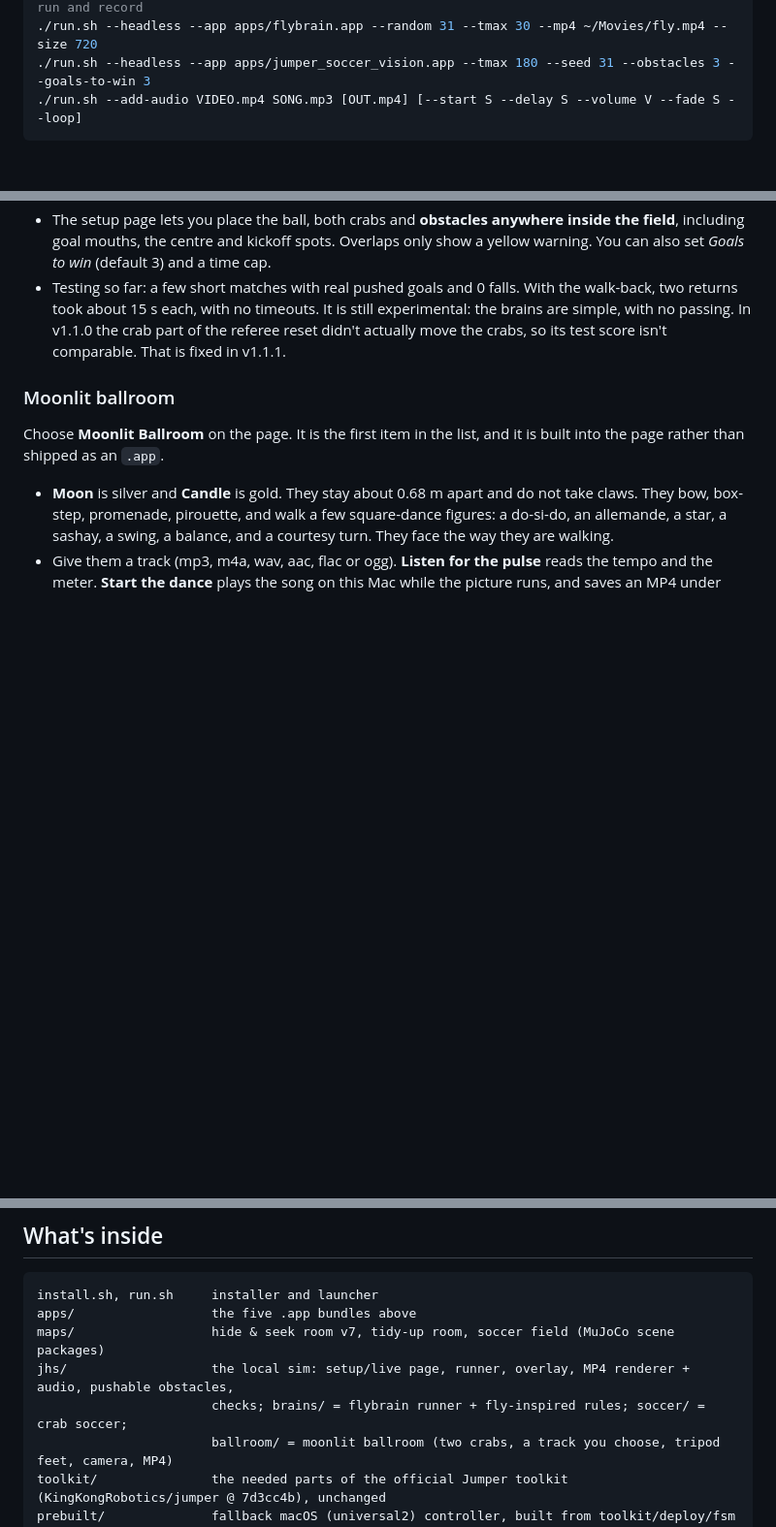
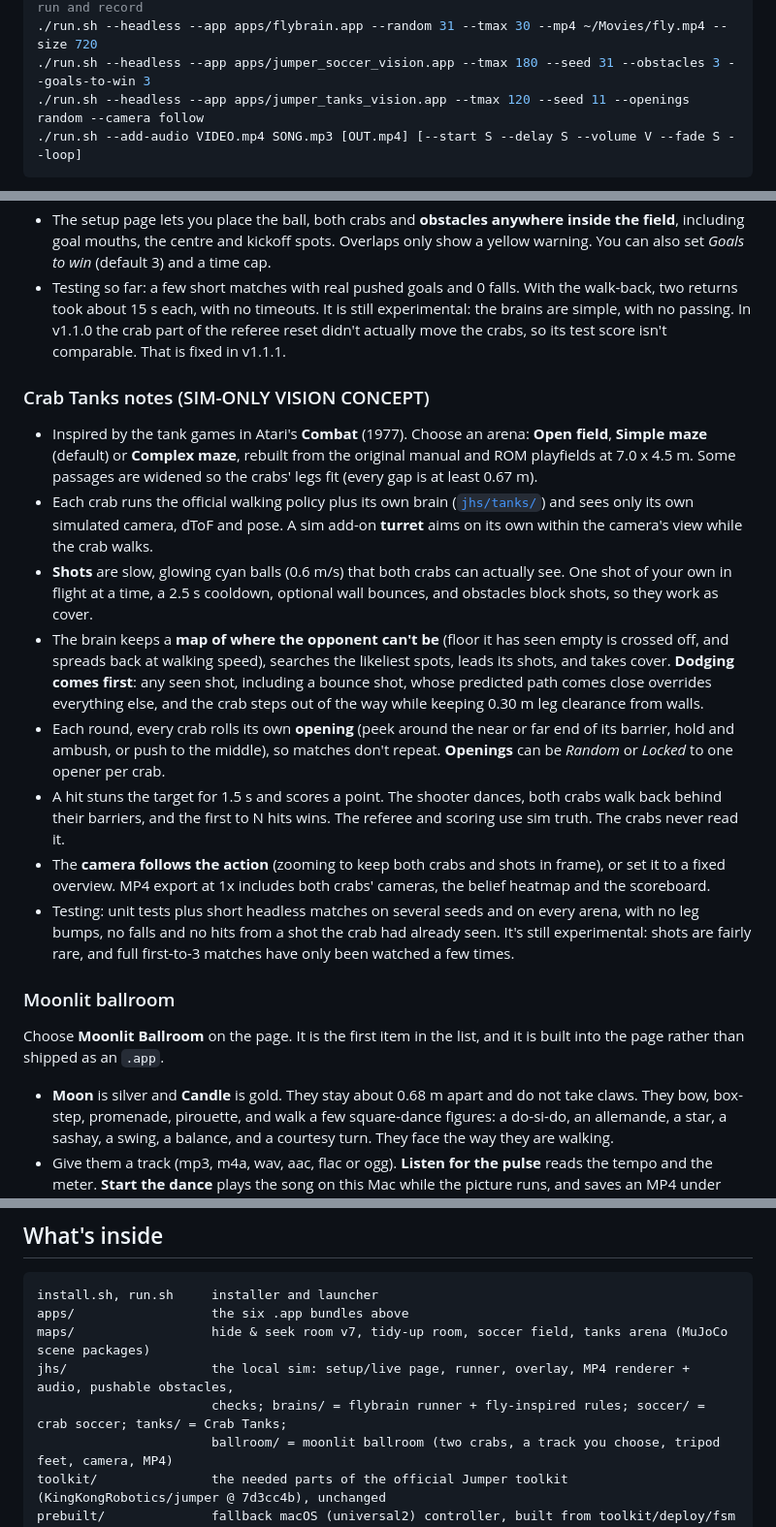
Before and after one commit to clawclawson-ctrl/jumper-local-sim, a Markdown page: README.md, 3 parts joined by grey strips. Shown at 97% size. Drawn GitHub-style; blank space fills up the shorter version.

Commit message:
README: add Crab Tanks (Combat-style turret duel, three arenas)

````diff
--- a/README.md
+++ b/README.md
@@ -48,6 +50,7 @@ Other commands:
 ./run.sh --headless --random 31 --tmax 60 --mp4 ~/Movies/test.mp4 --size 720    # no window: run and record
 ./run.sh --headless --app apps/flybrain.app --random 31 --tmax 30 --mp4 ~/Movies/fly.mp4 --size 720
 ./run.sh --headless --app apps/jumper_soccer_vision.app --tmax 180 --seed 31 --obstacles 3 --goals-to-win 3
+./run.sh --headless --app apps/jumper_tanks_vision.app --tmax 120 --seed 11 --openings random --camera follow
 ./run.sh --add-audio VIDEO.mp4 SONG.mp3 [OUT.mp4] [--start S --delay S --volume V --fade S --loop]
 ```
 
@@ -97,6 +100,17 @@ copy in `prebuilt/` by itself.
 - The setup page lets you place the ball, both crabs and **obstacles anywhere inside the field**, including goal mouths, the centre and kickoff spots. Overlaps only show a yellow warning. You can also set *Goals to win* (default 3) and a time cap.
 - Testing so far: a few short matches with real pushed goals and 0 falls. With the walk-back, two returns took about 15 s each, with no timeouts. It is still experimental: the brains are simple, with no passing. In v1.1.0 the crab part of the referee reset didn't actually move the crabs, so its test score isn't comparable. That is fixed in v1.1.1.
 
+### Crab Tanks notes (SIM-ONLY VISION CONCEPT)
+
+- Inspired by the tank games in Atari's **Combat** (1977). Choose an arena: **Open field**, **Simple maze** (default) or **Complex maze**, rebuilt from the original manual and ROM playfields at 7.0 x 4.5 m. Some passages are widened so the crabs' legs fit (every gap is at least 0.67 m).
+- Each crab runs the official walking policy plus its own brain ([`jhs/tanks/`](jhs/tanks/)) and sees only its own simulated camera, dToF and pose. A sim add-on **turret** aims on its own within the camera's view while the crab walks.
+- **Shots** are slow, glowing cyan balls (0.6 m/s) that both crabs can actually see. One shot of your own in flight at a time, a 2.5 s cooldown, optional wall bounces, and obstacles block shots, so they work as cover.
+- The brain keeps a **map of where the opponent can't be** (floor it has seen empty is crossed off, and spreads back at walking speed), searches the likeliest spots, leads its shots, and takes cover. **Dodging comes first**: any seen shot, including a bounce shot, whose predicted path comes close overrides everything else, and the crab steps out of the way while keeping 0.30 m leg clearance from walls.
+- Each round, every crab rolls its own **opening** (peek around the near or far end of its barrier, hold and ambush, or push to the middle), so matches don't repeat. **Openings** can be *Random* or *Locked* to one opener per crab.
+- A hit stuns the target for 1.5 s and scores a point. The shooter dances, both crabs walk back behind their barriers, and the first to N hits wins. The referee and scoring use sim truth. The crabs never read it.
+- The **camera follows the action** (zooming to keep both crabs and shots in frame), or set it to a fixed overview. MP4 export at 1x includes both crabs' cameras, the belief heatmap and the scoreboard.
+- Testing: unit tests plus short headless matches on several seeds and on every arena, with no leg bumps, no falls and no hits from a shot the crab had already seen. It's still experimental: shots are fairly rare, and full first-to-3 matches have only been watched a few times.
+
 ### Moonlit ballroom
 
 Choose **Moonlit Ballroom** on the page. It is the first item in the list, and it is built into the page rather than shipped as an `.app`.
@@ -137,10 +152,10 @@ they carry no `.rknn` models.
 
 ```
 install.sh, run.sh     installer and launcher
-apps/                  the five .app bundles above
-maps/                  hide & seek room v7, tidy-up room, soccer field (MuJoCo scene packages)
+apps/                  the six .app bundles above
+maps/                  hide & seek room v7, tidy-up room, soccer field, tanks arena (MuJoCo scene packages)
 jhs/                   the local sim: setup/live page, runner, overlay, MP4 renderer + audio, pushable obstacles,
-                       checks; brains/ = flybrain runner + fly-inspired rules; soccer/ = crab soccer;
+                       checks; brains/ = flybrain runner + fly-inspired rules; soccer/ = crab soccer; tanks/ = Crab Tanks;
                        ballroom/ = moonlit ballroom (two crabs, a track you choose, tripod feet, camera, MP4)
 toolkit/               the needed parts of the official Jumper toolkit (KingKongRobotics/jumper @ 7d3cc4b), unchanged
 prebuilt/              fallback macOS (universal2) controller, built from toolkit/deploy/fsm
````
Also changed, not shown: other parts of README.md (+4 -1 lines).
